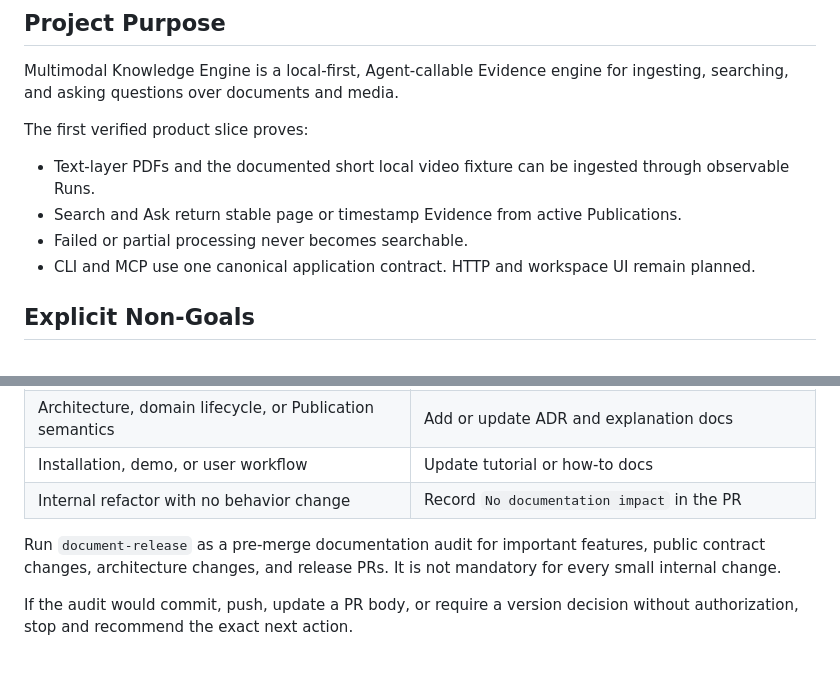
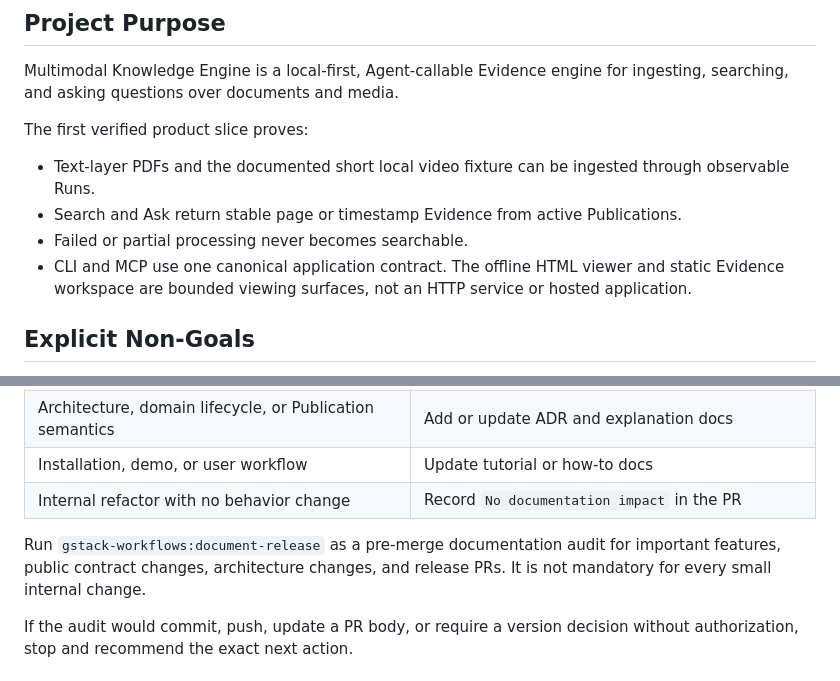
Before and after one commit to iTao-AI/multimodal-knowledge-engine, a Markdown page: AGENTS.md, 2 parts joined by grey strips. Drawn GitHub-style.

```diff
--- a/AGENTS.md
+++ b/AGENTS.md
@@ -11,7 +11,8 @@ The first verified product slice proves:
 - Text-layer PDFs and the documented short local video fixture can be ingested through observable Runs.
 - Search and Ask return stable page or timestamp Evidence from active Publications.
 - Failed or partial processing never becomes searchable.
-- CLI and MCP use one canonical application contract. HTTP and workspace UI remain planned.
+- CLI and MCP use one canonical application contract. The offline HTML viewer and static
+  Evidence workspace are bounded viewing surfaces, not an HTTP service or hosted application.
 
 ## Explicit Non-Goals
 
@@ -191,7 +208,7 @@ Documentation changes ship in the same PR as the behavior they describe.
 | Installation, demo, or user workflow | Update tutorial or how-to docs |
 | Internal refactor with no behavior change | Record `No documentation impact` in the PR |
 
-Run `document-release` as a pre-merge documentation audit for important features, public contract changes, architecture changes, and release PRs. It is not mandatory for every small internal change.
+Run `gstack-workflows:document-release` as a pre-merge documentation audit for important features, public contract changes, architecture changes, and release PRs. It is not mandatory for every small internal change.
 
 If the audit would commit, push, update a PR body, or require a version decision without authorization, stop and recommend the exact next action.
 
```
Also changed, not shown: other parts of AGENTS.md (+27 -11 lines), docs/how-to/contribute.md (+8 -4 lines).
